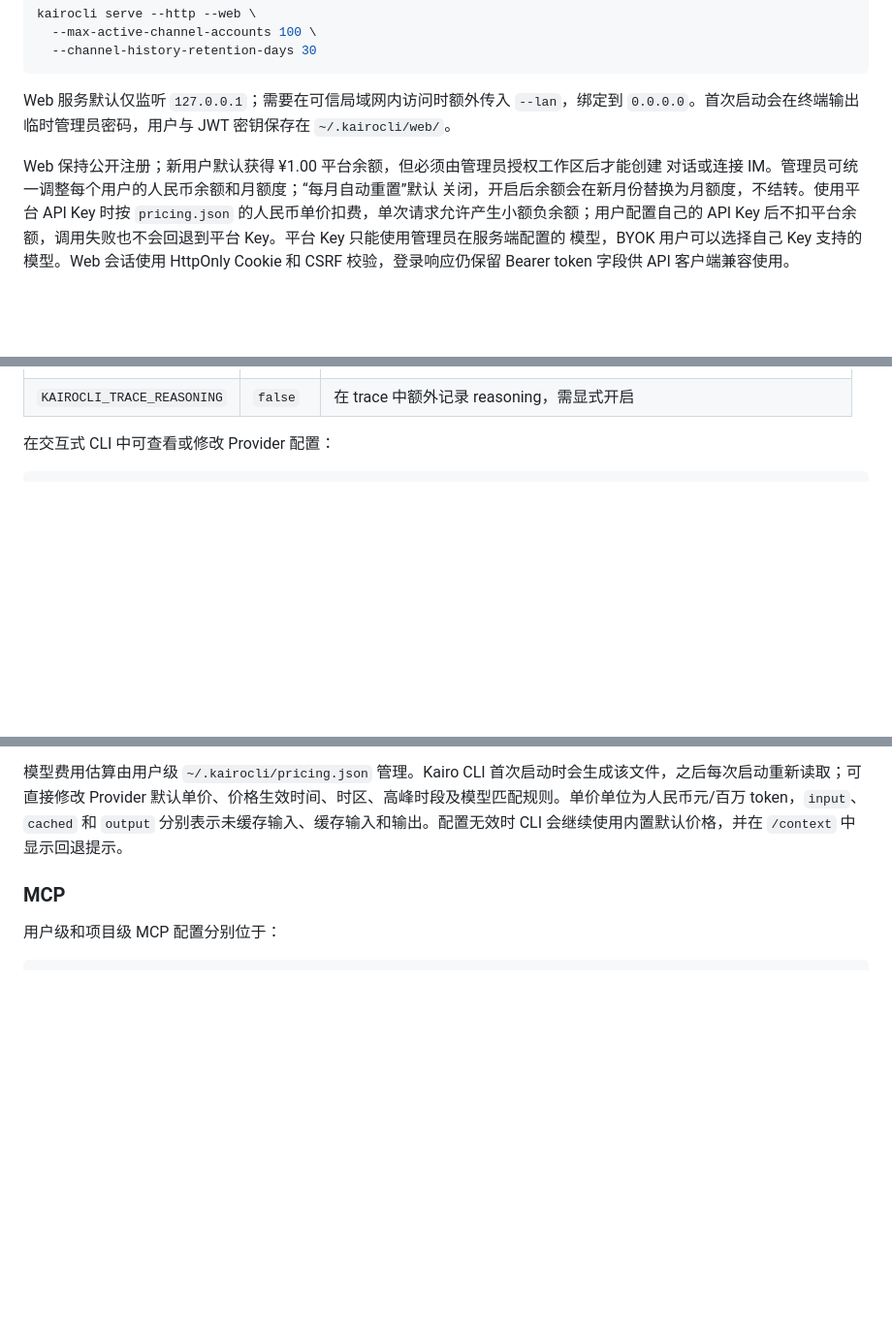
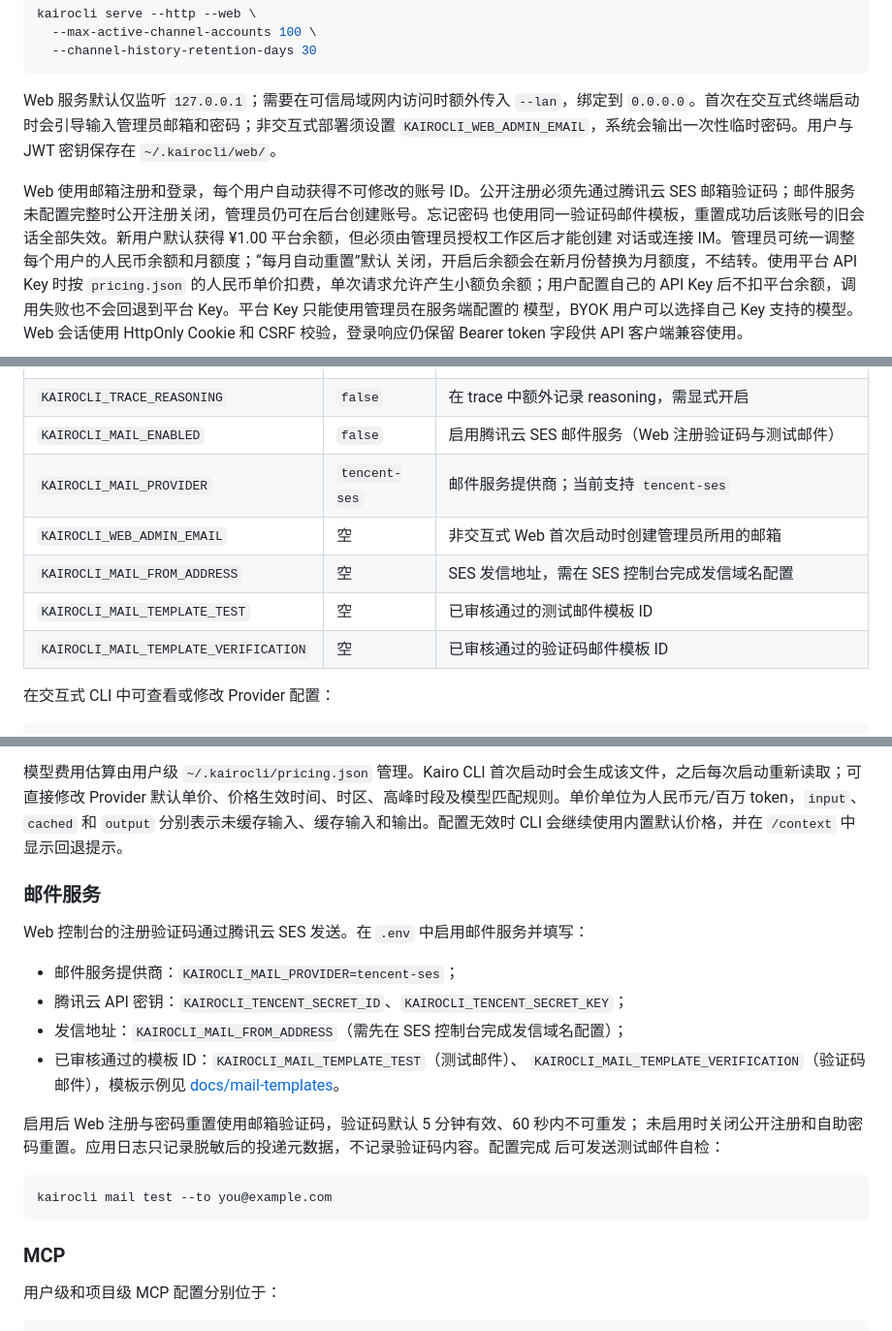
Before and after one commit to Lukyyyyy/KairoCLI, a Markdown page: README.md, 3 parts joined by grey strips. Shown at 97% size. GitHub-like rendering; blank space fills up the shorter version.

Commit message:
docs(web): 更新邮箱认证与邮件配置说明

````diff
--- a/README.md
+++ b/README.md
@@ -267,10 +267,13 @@ kairocli serve --http --web \
 ```
 
 Web 服务默认仅监听 `127.0.0.1`；需要在可信局域网内访问时额外传入 `--lan`，绑定到
-`0.0.0.0`。首次启动会在终端输出临时管理员密码，用户与 JWT 密钥保存在
+`0.0.0.0`。首次在交互式终端启动时会引导输入管理员邮箱和密码；非交互式部署须设置
+`KAIROCLI_WEB_ADMIN_EMAIL`，系统会输出一次性临时密码。用户与 JWT 密钥保存在
 `~/.kairocli/web/`。
 
-Web 保持公开注册；新用户默认获得 ¥1.00 平台余额，但必须由管理员授权工作区后才能创建
+Web 使用邮箱注册和登录，每个用户自动获得不可修改的账号 ID。公开注册必须先通过腾讯云
+SES 邮箱验证码；邮件服务未配置完整时公开注册关闭，管理员仍可在后台创建账号。忘记密码
+也使用同一验证码邮件模板，重置成功后该账号的旧会话全部失效。新用户默认获得 ¥1.00 平台余额，但必须由管理员授权工作区后才能创建
 对话或连接 IM。管理员可统一调整每个用户的人民币余额和月额度；“每月自动重置”默认
 关闭，开启后余额会在新月份替换为月额度，不结转。使用平台 API Key 时按
 `pricing.json` 的人民币单价扣费，单次请求允许产生小额负余额；用户配置自己的 API Key
@@ -366,6 +369,12 @@ kairocli wechat daemon stop
 | `KAIROCLI_LOG_ENABLED` | `true` | 启用脱敏后的应用日志 |
 | `KAIROCLI_TRACE_ENABLED` | `false` | 启用私有模型诊断 trace，记录每次模型请求的消息、工具 schema 与响应 |
 | `KAIROCLI_TRACE_REASONING` | `false` | 在 trace 中额外记录 reasoning，需显式开启 |
+| `KAIROCLI_MAIL_ENABLED` | `false` | 启用腾讯云 SES 邮件服务（Web 注册验证码与测试邮件） |
+| `KAIROCLI_MAIL_PROVIDER` | `tencent-ses` | 邮件服务提供商；当前支持 `tencent-ses` |
+| `KAIROCLI_WEB_ADMIN_EMAIL` | 空 | 非交互式 Web 首次启动时创建管理员所用的邮箱 |
+| `KAIROCLI_MAIL_FROM_ADDRESS` | 空 | SES 发信地址，需在 SES 控制台完成发信域名配置 |
+| `KAIROCLI_MAIL_TEMPLATE_TEST` | 空 | 已审核通过的测试邮件模板 ID |
+| `KAIROCLI_MAIL_TEMPLATE_VERIFICATION` | 空 | 已审核通过的验证码邮件模板 ID |
 
 在交互式 CLI 中可查看或修改 Provider 配置：
 
@@ -380,6 +389,25 @@ kairocli wechat daemon stop
 Provider 的 `base-url`、`model`、`lora-id`、`context-window`、`temperature` 和 `max-tokens` 也可通过 `/config` 修改。详细模板见 [.env.example](.env.example)。
 
 模型费用估算由用户级 `~/.kairocli/pricing.json` 管理。Kairo CLI 首次启动时会生成该文件，之后每次启动重新读取；可直接修改 Provider 默认单价、价格生效时间、时区、高峰时段及模型匹配规则。单价单位为人民币元/百万 token，`input`、`cached` 和 `output` 分别表示未缓存输入、缓存输入和输出。配置无效时 CLI 会继续使用内置默认价格，并在 `/context` 中显示回退提示。
+
+### 邮件服务
+
+Web 控制台的注册验证码通过腾讯云 SES 发送。在 `.env` 中启用邮件服务并填写：
+
+- 邮件服务提供商：`KAIROCLI_MAIL_PROVIDER=tencent-ses`；
+- 腾讯云 API 密钥：`KAIROCLI_TENCENT_SECRET_ID`、`KAIROCLI_TENCENT_SECRET_KEY`；
+- 发信地址：`KAIROCLI_MAIL_FROM_ADDRESS`（需先在 SES 控制台完成发信域名配置）；
+- 已审核通过的模板 ID：`KAIROCLI_MAIL_TEMPLATE_TEST`（测试邮件）、
+  `KAIROCLI_MAIL_TEMPLATE_VERIFICATION`（验证码邮件），模板示例见
+  [docs/mail-templates](docs/mail-templates)。
+
+启用后 Web 注册与密码重置使用邮箱验证码，验证码默认 5 分钟有效、60 秒内不可重发；
+未启用时关闭公开注册和自助密码重置。应用日志只记录脱敏后的投递元数据，不记录验证码内容。配置完成
+后可发送测试邮件自检：
+
+```bash
+kairocli mail test --to you@example.com
+```
 
 ### MCP
 
````
Also changed, not shown: other parts of README.md (+1 -1 lines).
